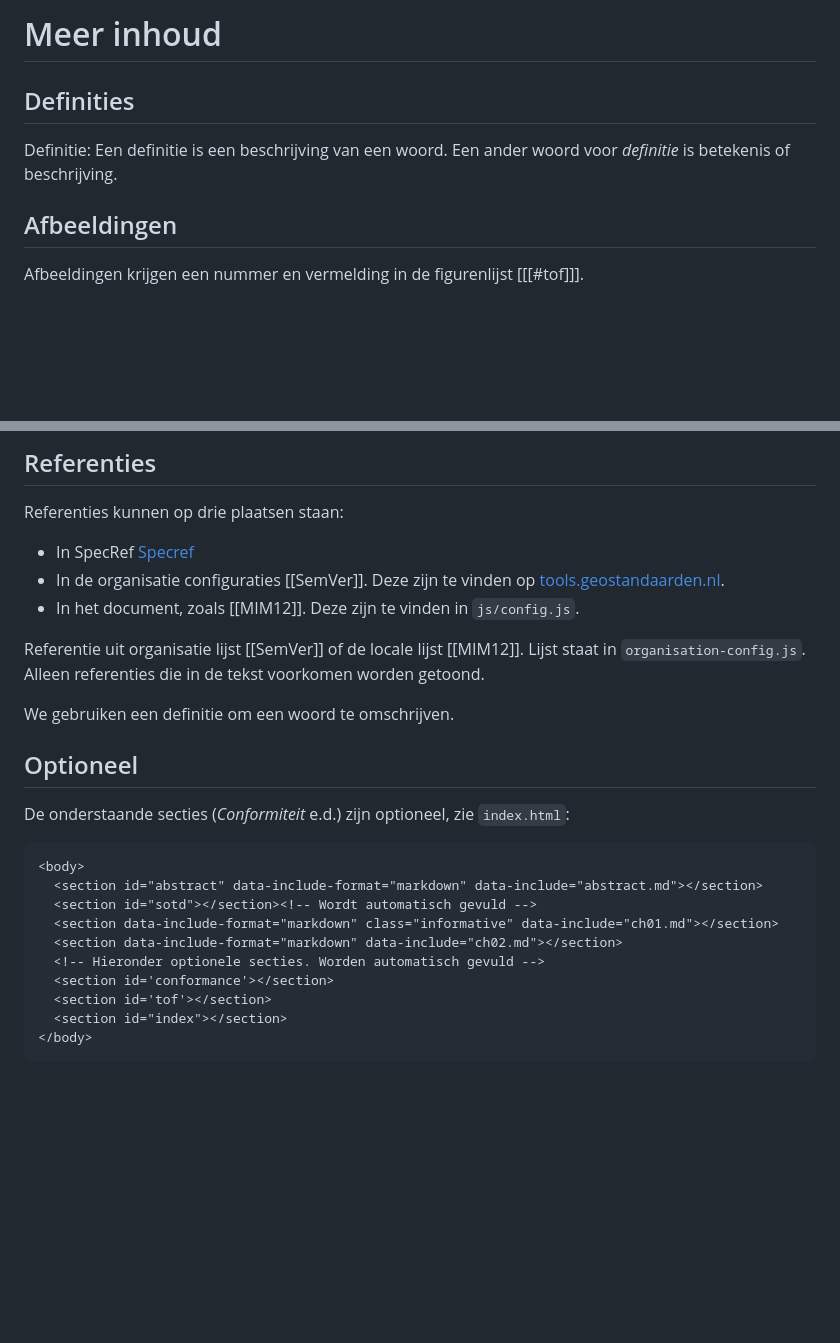
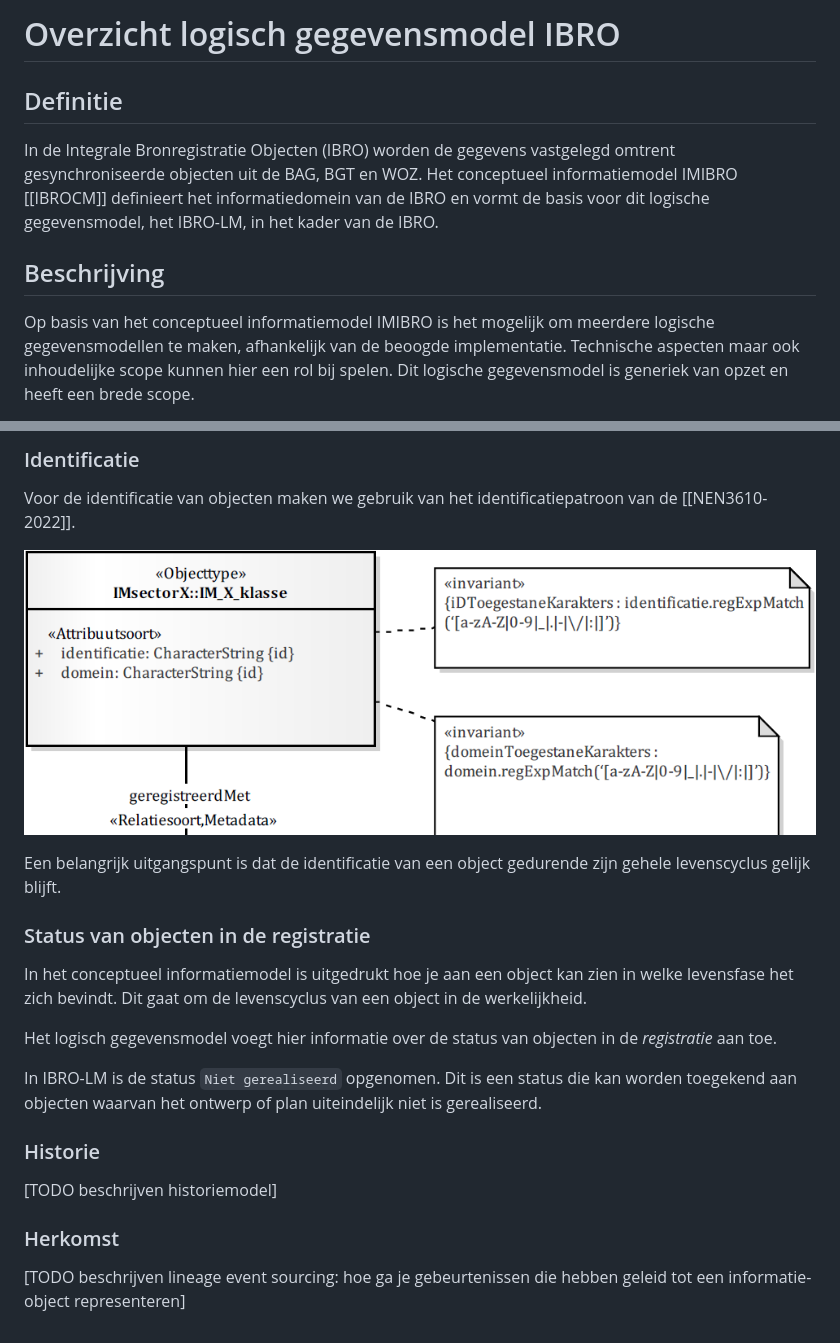
Before and after one commit to Geonovum/ibro-lm, a Markdown page: ch02.md, 2 parts joined by grey strips. GitHub-like rendering; pictures changed too: media/nen3610-identificatie.png (added); blank space fills up the shorter version.

Commit message:
add overview section
first content added, WIP

````diff
--- a/ch02.md
+++ b/ch02.md
@@ -1,9 +1,9 @@
-# Meer inhoud
+# Overzicht logisch gegevensmodel IBRO
 
-## Definities
-<dfn>Definitie</dfn>: Een definitie is een beschrijving van een woord. Een ander woord voor _definitie_ is betekenis of beschrijving.
+## Definitie
+In de Integrale Bronregistratie Objecten (IBRO) worden de gegevens vastgelegd omtrent gesynchroniseerde objecten uit de BAG, BGT en WOZ. Het conceptueel informatiemodel IMIBRO [[IBROCM]] definieert het informatiedomein van de IBRO en vormt de basis voor dit logische gegevensmodel, het IBRO-LM, in het kader van de IBRO.
 
-## Afbeeldingen
+## Beschrijving
 
-Afbeeldingen krijgen een nummer en vermelding in de figurenlijst [[[#tof]]].
+Op basis van het conceptueel informatiemodel IMIBRO is het mogelijk om meerdere logische gegevensmodellen te maken, afhankelijk van de beoogde implementatie. Technische aspecten maar ook inhoudelijke scope kunnen hier een rol bij spelen. Dit logische gegevensmodel is generiek van opzet en heeft een brede scope.
 
@@ -11,29 +11,24 @@ Afbeeldingen krijgen een nummer en vermelding in de figurenlijst [[[#tof]]].
 
-## Referenties
+### Identificatie
 
-Referenties kunnen op drie plaatsen staan:
+Voor de identificatie van objecten maken we gebruik van het identificatiepatroon van de [[NEN3610-2022]].
 
-- In SpecRef [Specref](https://www.specref.org/)
-- In de organisatie configuraties [[SemVer]]. Deze zijn te vinden op [tools.geostandaarden.nl](https://github.com/Geonovum/tools.geostandaarden.nl/blob/main/tools.geostandaarden.nl/respec/config/geonovum-config.js).
-- In het document, zoals [[MIM12]]. Deze zijn te vinden in `js/config.js`.
+![NEN 3610 identificatie](media/nen3610-identificatie.png "Modelleerpatroon voor identificatie in NEN 3610")
 
-Referentie uit organisatie lijst [[SemVer]] of de locale lijst [[MIM12]]. Lijst staat in `organisation-config.js`. Alleen referenties die in de tekst voorkomen worden getoond.
+Een belangrijk uitgangspunt is dat de identificatie van een object gedurende zijn gehele levenscyclus gelijk blijft.
 
-We gebruiken een <a>definitie</a> om een woord te omschrijven.
+### Status van objecten in de registratie
 
-## Optioneel
+In het conceptueel informatiemodel is uitgedrukt hoe je aan een object kan zien in welke levensfase het zich bevindt. Dit gaat om de levenscyclus van een object in de werkelijkheid.
 
-De onderstaande secties (_Conformiteit_ e.d.) zijn optioneel, zie `index.html`:
+Het logisch gegevensmodel voegt hier informatie over de status van objecten in de *registratie* aan toe.
 
-```
-<body>
-  <section id="abstract" data-include-format="markdown" data-include="abstract.md"></section>
-  <section id="sotd"></section><!-- Wordt automatisch gevuld -->
-  <section data-include-format="markdown" class="informative" data-include="ch01.md"></section>
-  <section data-include-format="markdown" data-include="ch02.md"></section>
-  <!-- Hieronder optionele secties. Worden automatisch gevuld -->
-  <section id='conformance'></section>
-  <section id='tof'></section>
-  <section id="index"></section>
-</body>
-```
+In IBRO-LM is de status `Niet gerealiseerd` opgenomen. Dit is een status die kan worden toegekend aan objecten waarvan het ontwerp of plan uiteindelijk niet is gerealiseerd.
+
+### Historie
+
+[TODO beschrijven historiemodel]
+
+### Herkomst
+
+[TODO beschrijven lineage event sourcing: hoe ga je gebeurtenissen die hebben geleid tot een informatie-object representeren]
````
Also changed, not shown: other parts of ch02.md (+1 -1 lines), media/CIM-Overzicht.png (deleted), 2 other files.
